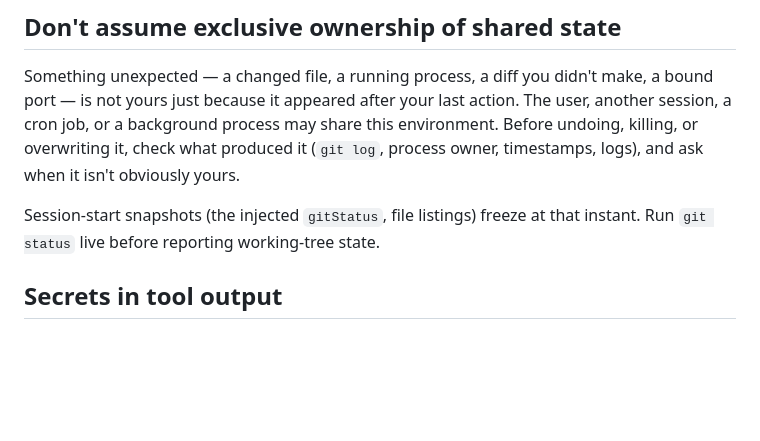
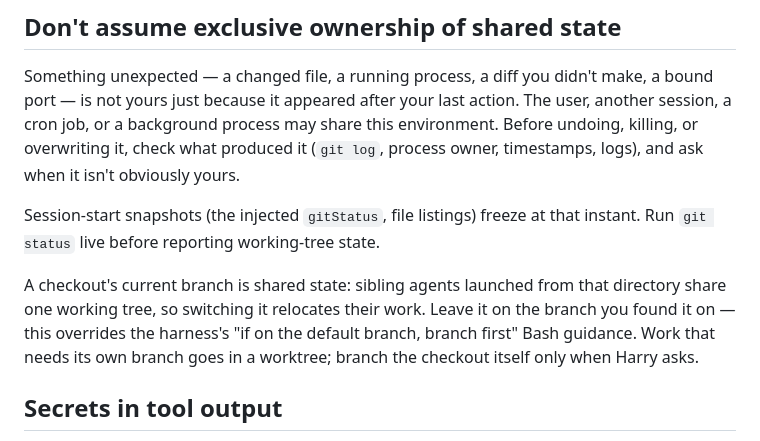
Before and after one commit to bluescorpian/dotfiles, a Markdown page: claude/CLAUDE.md, the part around the change. GitHub-like rendering; blank space fills up the shorter version.

Commit message:
claude: don't switch the branch of a shared checkout
Sibling agents launched from the same directory share one working tree,
so a branch switch silently relocates their in-flight work. The harness's
Bash-tool guidance ("if on the default branch, branch first") assumes a
single session per checkout; name it explicitly so the override sticks,
and point isolation at worktrees instead.

```diff
--- a/claude/CLAUDE.md
+++ b/claude/CLAUDE.md
@@ -28,6 +28,13 @@ timestamps, logs), and ask when it isn't obviously yours.
 Session-start snapshots (the injected `gitStatus`, file listings) freeze
 at that instant. Run `git status` live before reporting working-tree
 state.
+
+A checkout's current branch is shared state: sibling agents launched from
+that directory share one working tree, so switching it relocates their
+work. Leave it on the branch you found it on — this overrides the
+harness's "if on the default branch, branch first" Bash guidance. Work
+that needs its own branch goes in a worktree; branch the checkout itself
+only when Harry asks.
 
 ## Secrets in tool output
 
```
